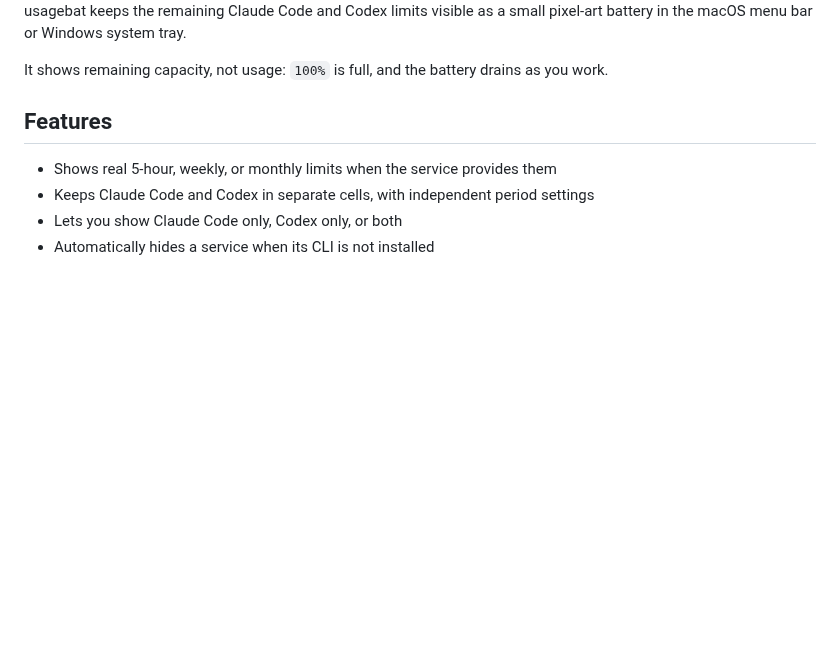
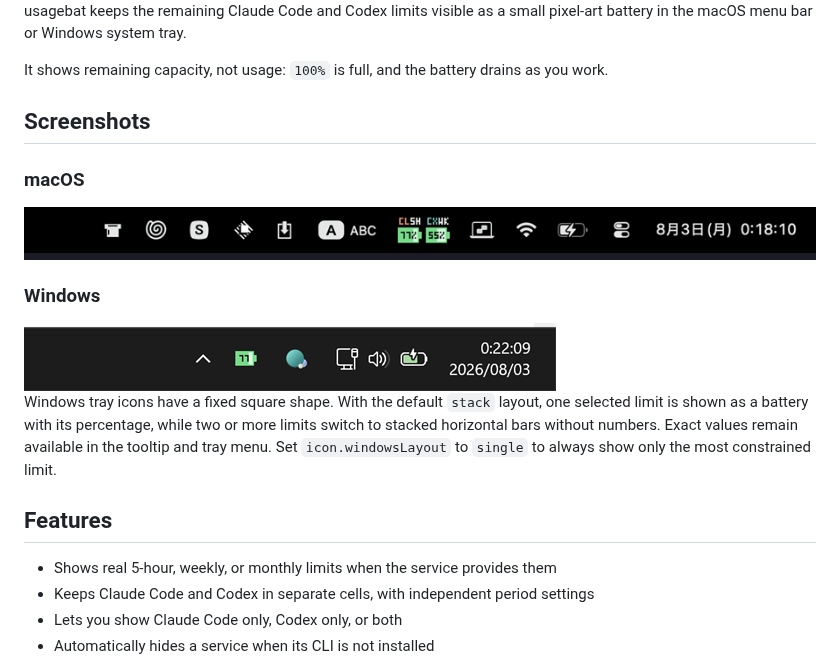
Before and after one commit to yutat23/usagebat, a Markdown page: README.md, the part around the change. Rendered like a GitHub page; pictures changed too: assets/screenshot_macos.png (added), assets/screenshot_windows.png (added); blank space fills up the shorter version.

```diff
--- a/README.md
+++ b/README.md
@@ -7,6 +7,18 @@
 usagebat keeps the remaining Claude Code and Codex limits visible as a small pixel-art battery in the macOS menu bar or Windows system tray.
 
 It shows remaining capacity, not usage: `100%` is full, and the battery drains as you work.
+
+## Screenshots
+
+### macOS
+
+<img src="assets/screenshot_macos.png" width="904" alt="usagebat showing separate Claude Code and Codex limits in the macOS menu bar">
+
+### Windows
+
+<img src="assets/screenshot_windows.png" width="532" alt="usagebat showing a remaining limit in the Windows system tray">
+
+Windows tray icons have a fixed square shape. With the default `stack` layout, one selected limit is shown as a battery with its percentage, while two or more limits switch to stacked horizontal bars without numbers. Exact values remain available in the tooltip and tray menu. Set `icon.windowsLayout` to `single` to always show only the most constrained limit.
 
 ## Features
 
```
Also changed, not shown: README.ja.md (+12 -0 lines).
